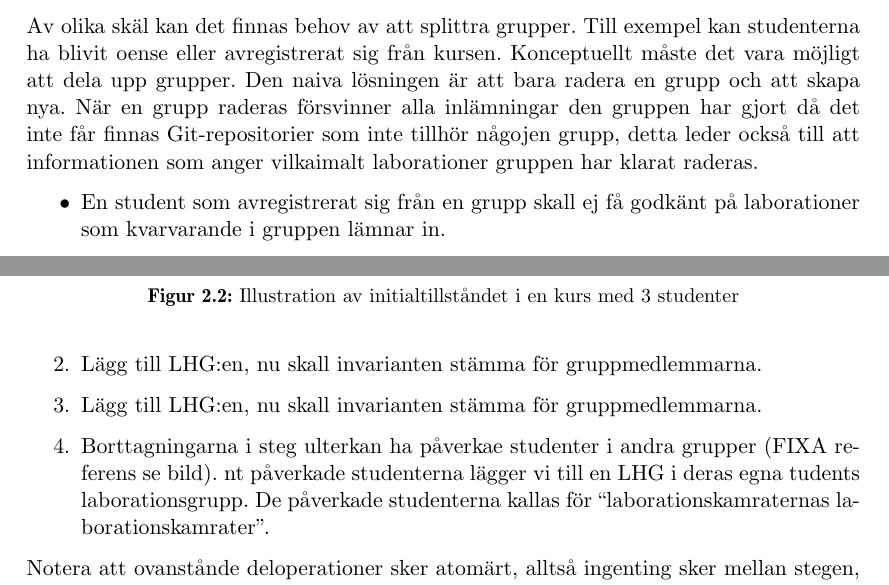
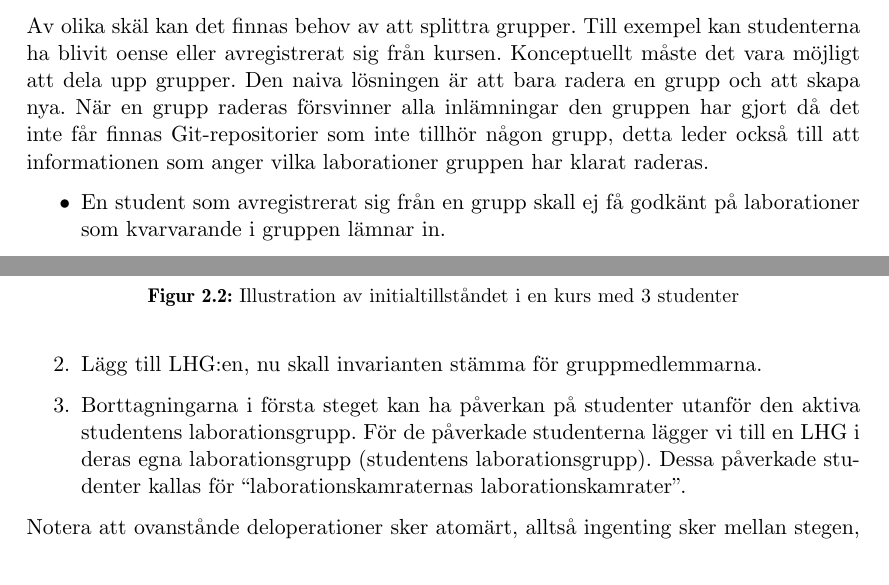
Before and after one commit to water/resources, a LaTeX thesis (report/main.tex, which reads report/include/domain/invarianter.tex, report/include/domain/laborationsgrupper.tex): two parts of pages 22 and 27 of 75, joined at a grey line, cut so that both start at the same text. Compiled offline with pdfLaTeX.

Commit message:
Stav o formuleringsfel

```diff
--- a/report/include/domain/invarianter.tex
+++ b/report/include/domain/invarianter.tex
@@ -68,8 +68,12 @@ I detta förslag behandlas operationerna “skapa en grupp” och “lägg till
 \begin{enumerate}
   \item För alla medlemmar i gruppen där LHG:en ska läggas till måste deras LHG för den labroationen tas bort.  (De har redan exakt en sådan på grund av invarianten.)
   \item Lägg till LHG:en, nu skall invarianten stämma för gruppmedlemmarna.
-  \item Lägg till LHG:en, nu skall invarianten stämma för gruppmedlemmarna.
-  \item Borttagningarna i steg ulterkan ha påverkae studenter i andra grupper (FIXA referens se bild). nt påverkade studenterna lägger vi till en LHG i deras egna  tudents laborationsgrupp. De påverkade studenterna kallas för “laborationskamraternas laborationskamrater”.
+  \item Borttagningarna i första steget kan ha påverkan på studenter utanför
+  den aktiva studentens laborationsgrupp. För de påverkade studenterna lägger
+  vi till en LHG i deras egna laborationsgrupp (studentens laborationsgrupp).
+  Dessa påverkade studenter kallas för “laborationskamraternas
+  laborationskamrater”.
+
 \end{enumerate}
 
 Notera att ovanstånde deloperationer sker atomärt, alltså ingenting sker mellan stegen, detta eftersom invarianten blir bruten mellan deloperationerna.
--- a/report/include/domain/laborationsgrupper.tex
+++ b/report/include/domain/laborationsgrupper.tex
@@ -5,7 +5,14 @@ Fire möjliggör för studenter att arbeta i nya grupper under varje laboration.
 Laborationsgrupperna i Water kommer att efterlikna funktionaliteten som finns Fire och utvidga den.
 
 \subsection{Avhopp från laborationsgrupper}
-Av olika skäl kan det finnas behov av att splittra grupper.  Till exempel kan studenterna ha blivit oense eller avregistrerat sig från kursen. Konceptuellt måste det vara möjligt att dela upp grupper. Den naiva lösningen är att bara radera en grupp och att skapa nya. När en grupp raderas försvinner alla inlämningar den gruppen har gjort då det inte får finnas Git-repositorier som inte tillhör någojen grupp, detta leder också till att informationen som anger vilkaimalt laborationer gruppen har klarat raderas.
+
+Av olika skäl kan det finnas behov av att splittra grupper.  Till exempel kan
+studenterna ha blivit oense eller avregistrerat sig från kursen. Konceptuellt
+måste det vara möjligt att dela upp grupper. Den naiva lösningen är att bara
+radera en grupp och att skapa nya. När en grupp raderas försvinner alla
+inlämningar den gruppen har gjort då det inte får finnas Git-repositorier som
+inte tillhör någon grupp, detta leder också till att informationen som anger
+vilka laborationer gruppen har klarat raderas.
 
 \begin{itemize}
   \item En student som avregistrerat sig från en grupp skall ej få godkänt på laborationer som kvarvarande i gruppen lämnar in.
```
